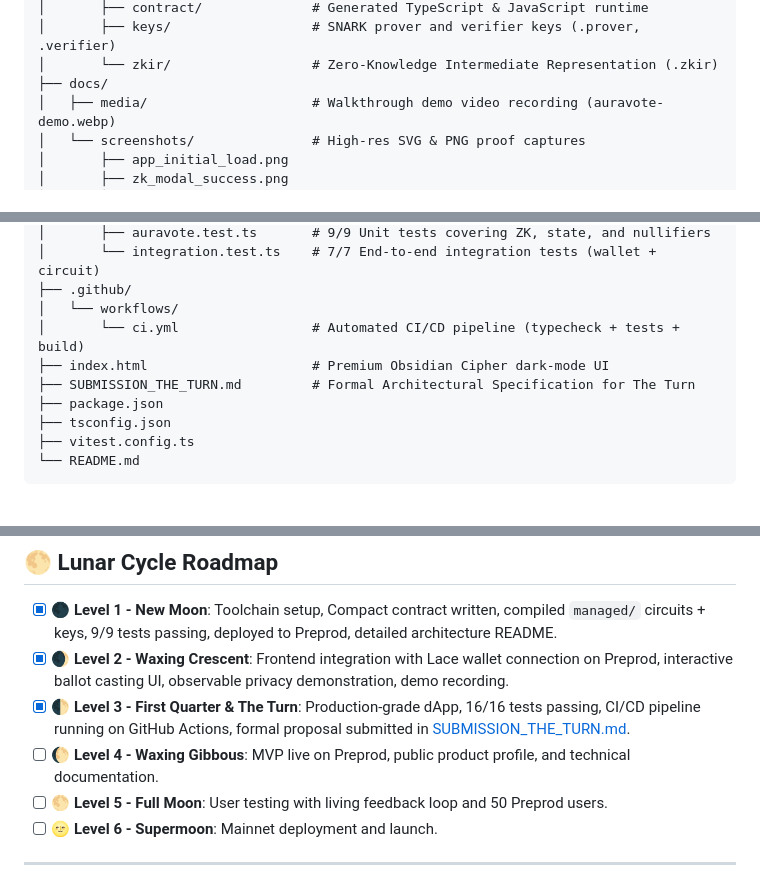
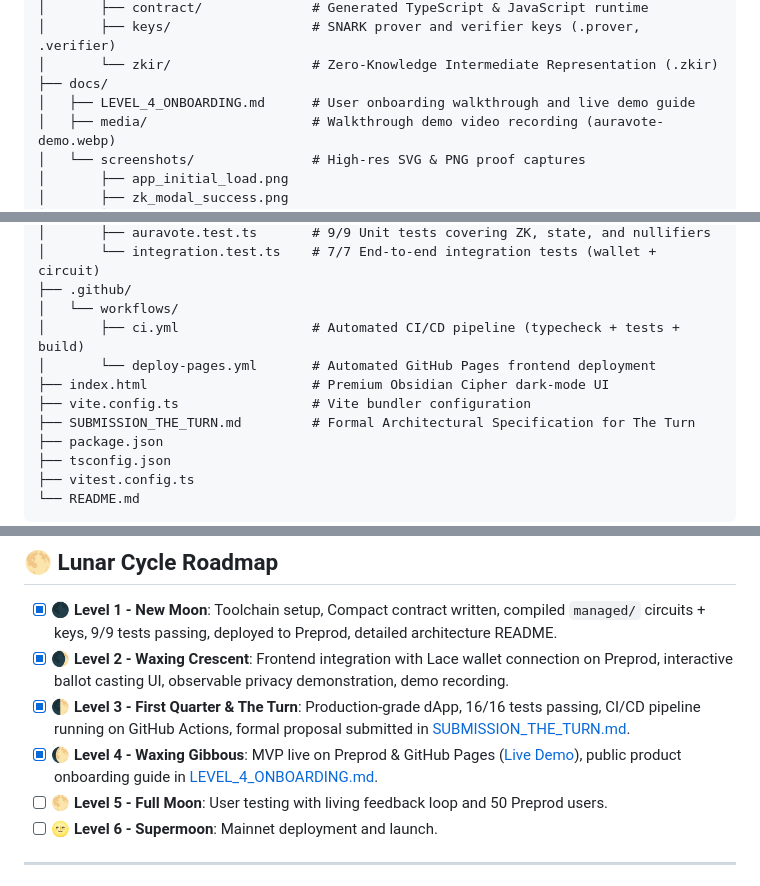
Before and after one commit to Pranjal-debug/AuraVote, a Markdown page: README.md, 3 parts joined by grey strips. GitHub-like rendering; blank space fills up the shorter version.

Commit message:
docs(level-4): add user onboarding guide, GitHub Pages live demo links, and Level 4 roadmap update

```diff
--- a/README.md
+++ b/README.md
@@ -221,6 +221,7 @@ auravote/
 │       ├── keys/                  # SNARK prover and verifier keys (.prover, .verifier)
 │       └── zkir/                  # Zero-Knowledge Intermediate Representation (.zkir)
 ├── docs/
+│   ├── LEVEL_4_ONBOARDING.md      # User onboarding walkthrough and live demo guide
 │   ├── media/                     # Walkthrough demo video recording (auravote-demo.webp)
 │   └── screenshots/               # High-res SVG & PNG proof captures
 │       ├── app_initial_load.png
@@ -244,8 +245,10 @@ auravote/
 │       └── integration.test.ts    # 7/7 End-to-end integration tests (wallet + circuit)
 ├── .github/
 │   └── workflows/
-│       └── ci.yml                 # Automated CI/CD pipeline (typecheck + tests + build)
+│       ├── ci.yml                 # Automated CI/CD pipeline (typecheck + tests + build)
+│       └── deploy-pages.yml       # Automated GitHub Pages frontend deployment
 ├── index.html                     # Premium Obsidian Cipher dark-mode UI
+├── vite.config.ts                 # Vite bundler configuration
 ├── SUBMISSION_THE_TURN.md         # Formal Architectural Specification for The Turn
 ├── package.json
 ├── tsconfig.json
@@ -269,7 +272,7 @@ The complete architectural specification, formal privacy proof breakdown, and Ma
 - [x] **🌑 Level 1 - New Moon**: Toolchain setup, Compact contract written, compiled `managed/` circuits + keys, 9/9 tests passing, deployed to Preprod, detailed architecture README.
 - [x] **🌒 Level 2 - Waxing Crescent**: Frontend integration with Lace wallet connection on Preprod, interactive ballot casting UI, observable privacy demonstration, demo recording.
 - [x] **🌓 Level 3 - First Quarter & The Turn**: Production-grade dApp, 16/16 tests passing, CI/CD pipeline running on GitHub Actions, formal proposal submitted in [SUBMISSION_THE_TURN.md](./SUBMISSION_THE_TURN.md).
-- [ ] **🌔 Level 4 - Waxing Gibbous**: MVP live on Preprod, public product profile, and technical documentation.
+- [x] **🌔 Level 4 - Waxing Gibbous**: MVP live on Preprod & GitHub Pages ([Live Demo](https://pranjal-debug.github.io/AuraVote/)), public product onboarding guide in [LEVEL_4_ONBOARDING.md](./docs/LEVEL_4_ONBOARDING.md).
 - [ ] **🌕 Level 5 - Full Moon**: User testing with living feedback loop and 50 Preprod users.
 - [ ] **🌝 Level 6 - Supermoon**: Mainnet deployment and launch.
 
```
Also changed, not shown: other parts of README.md (+3 -3 lines), docs/LEVEL_4_ONBOARDING.md (added, +99 -0 lines).
